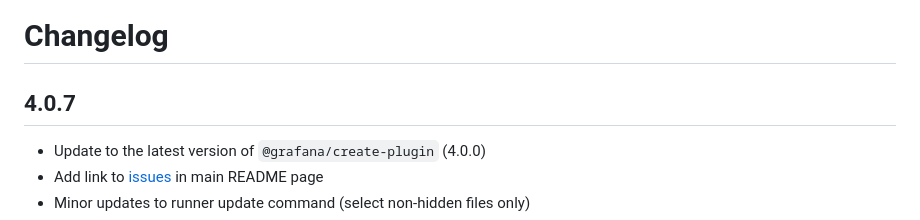
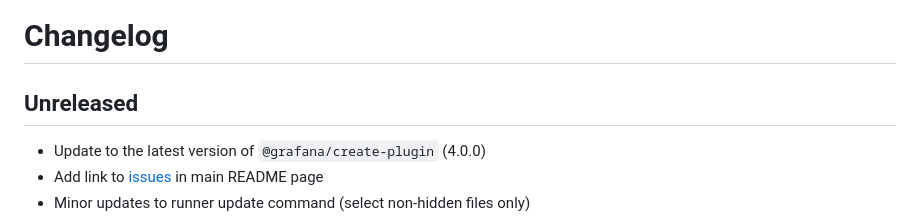
Before and after one commit to nicfv/Psychart, a Markdown page: CHANGELOG.md, the part around the change. Rendered like a GitHub page.

Commit message:
Instead of assigning the next version number, just say "Unreleased" until I release the next version update

```diff
--- a/CHANGELOG.md
+++ b/CHANGELOG.md
@@ -1,6 +1,6 @@
 # Changelog
 
-## 4.0.7
+## Unreleased
 
 - Update to the latest version of `@grafana/create-plugin` (4.0.0)
 - Add link to [issues](https://github.com/nicfv/Psychart/pull/11) in main README page
```
